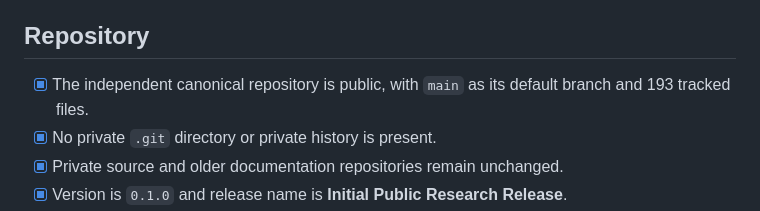
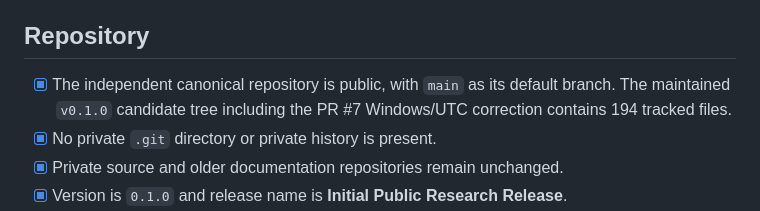
Before and after one commit to mdlewis365/carter-synthetic-os, a Markdown page: RELEASE_CHECKLIST.md, the part around the change. Rendered like a GitHub page.

```diff
--- a/RELEASE_CHECKLIST.md
+++ b/RELEASE_CHECKLIST.md
@@ -22,7 +22,8 @@ complete verification suite before tag and release authorization.
 ## Repository
 
 - [x] The independent canonical repository is public, with `main` as its
-  default branch and 193 tracked files.
+  default branch. The maintained `v0.1.0` candidate tree including the PR #7
+  Windows/UTC correction contains 194 tracked files.
 - [x] No private `.git` directory or private history is present.
 - [x] Private source and older documentation repositories remain unchanged.
 - [x] Version is `0.1.0` and release name is **Initial Public Research Release**.
```
Also changed, not shown: PUBLIC_RELEASE_REPORT.md (+6 -5 lines).
